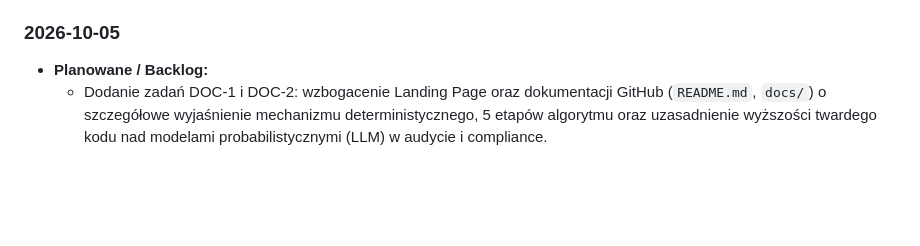
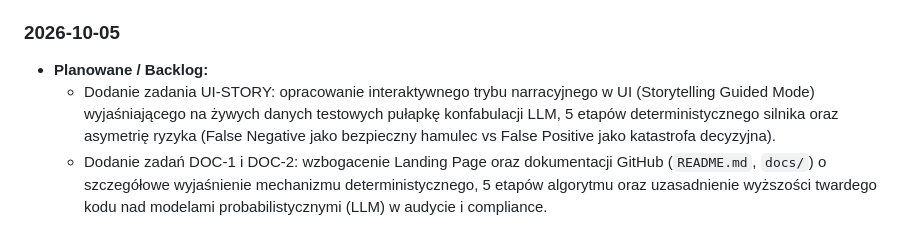
Before and after one commit to robrobgr/mcp-redline, a Markdown page: CHANGELOG.md, the part around the change. Rendered like a GitHub page; blank space fills up the shorter version.

```diff
--- a/CHANGELOG.md
+++ b/CHANGELOG.md
@@ -69,4 +69,5 @@ Format oparty na [Keep a Changelog](https://keepachangelog.com/pl/1.0.0/).
 
 ### 2026-10-05
 - **Planowane / Backlog:**
+  - Dodanie zadania UI-STORY: opracowanie interaktywnego trybu narracyjnego w UI (Storytelling Guided Mode) wyjaśniającego na żywych danych testowych pułapkę konfabulacji LLM, 5 etapów deterministycznego silnika oraz asymetrię ryzyka (False Negative jako bezpieczny hamulec vs False Positive jako katastrofa decyzyjna).
   - Dodanie zadań DOC-1 i DOC-2: wzbogacenie Landing Page oraz dokumentacji GitHub (`README.md`, `docs/`) o szczegółowe wyjaśnienie mechanizmu deterministycznego, 5 etapów algorytmu oraz uzasadnienie wyższości twardego kodu nad modelami probabilistycznymi (LLM) w audycie i compliance.
```
Also changed, not shown: BACKLOG.md (+6 -0 lines), MEMORY.md (+2 -1 lines).
